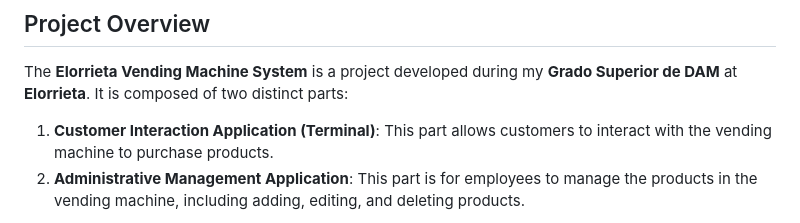
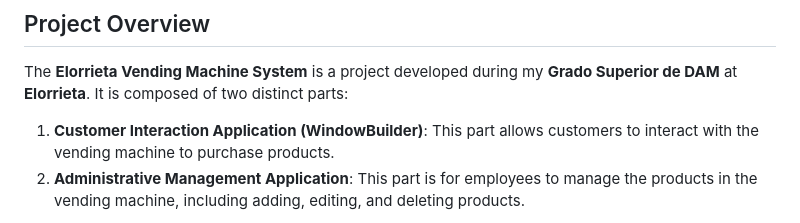
Before and after one commit to otboumeh/Reto1-DAM, a Markdown page: README.md, the part around the change. Drawn GitHub-style.

```diff
--- a/README.md
+++ b/README.md
@@ -4,7 +4,7 @@
 
 The **Elorrieta Vending Machine System** is a project developed during my **Grado Superior de DAM** at **Elorrieta**. It is composed of two distinct parts:
 
-1. **Customer Interaction Application (Terminal)**: This part allows customers to interact with the vending machine to purchase products.
+1. **Customer Interaction Application (WindowBuilder)**: This part allows customers to interact with the vending machine to purchase products.
 2. **Administrative Management Application**: This part is for employees to manage the products in the vending machine, including adding, editing, and deleting products.
 
 Additionally, there is a **website** that supports the vending machine system, providing a user-friendly interface for products and information.
```
